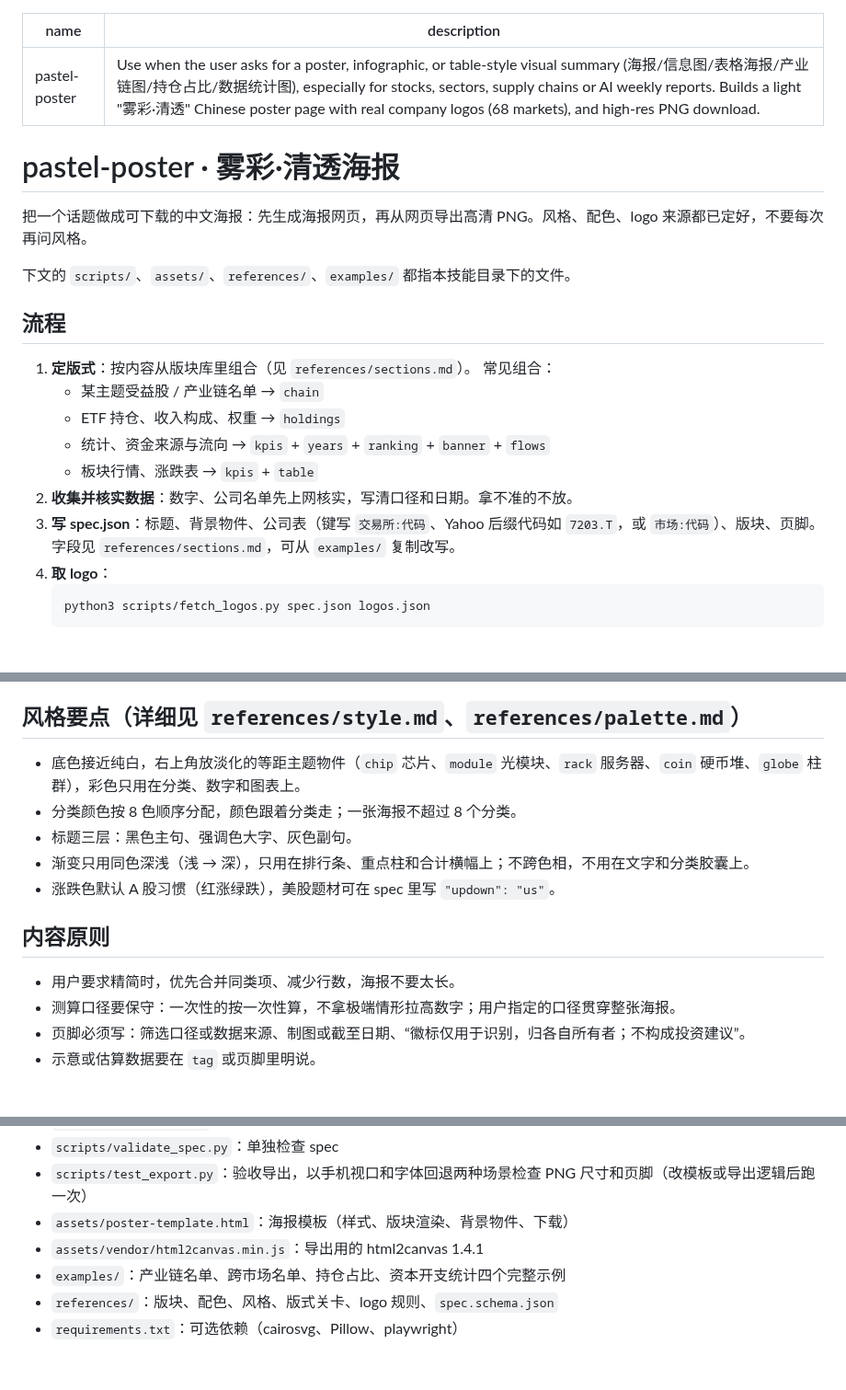
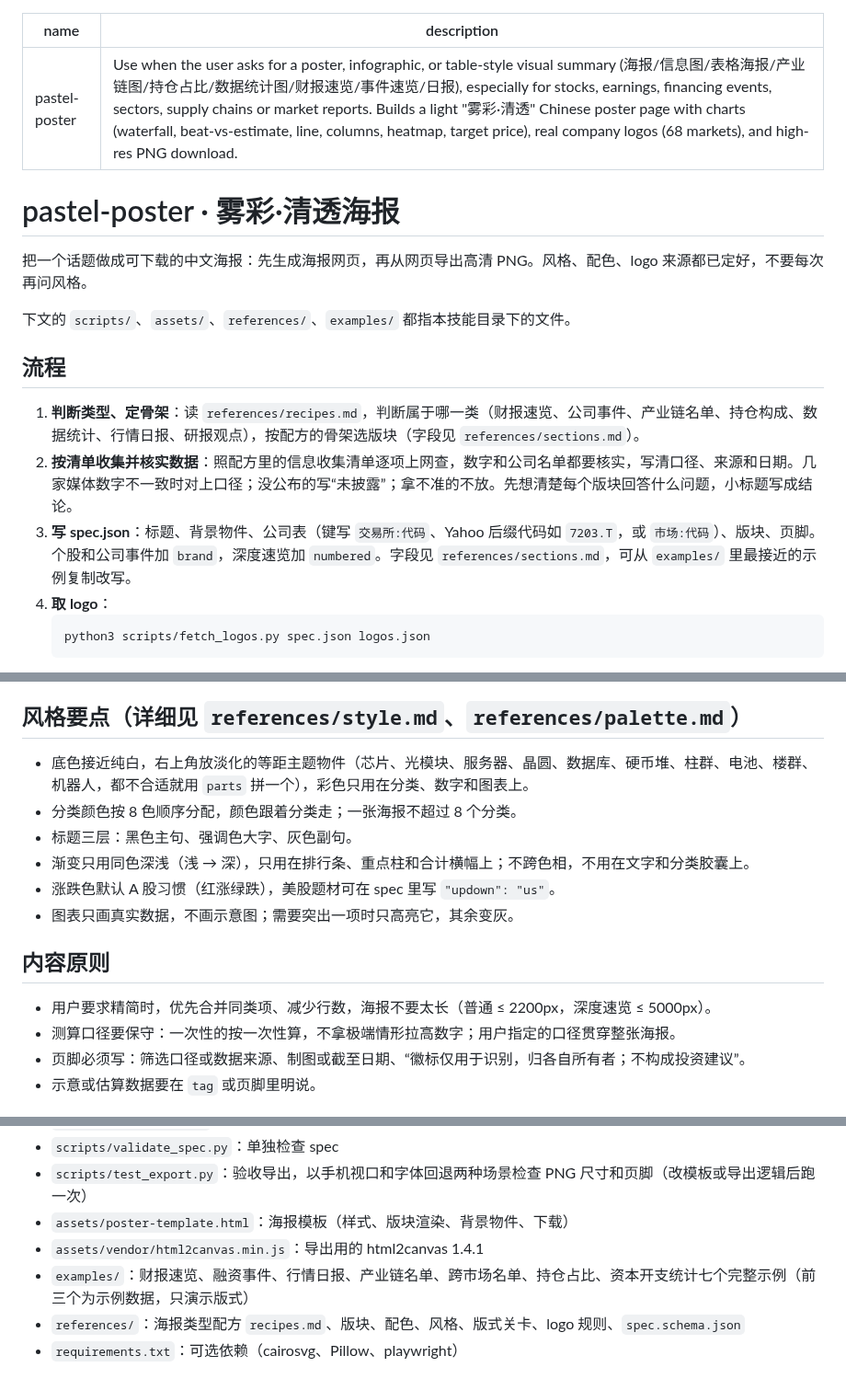
Before and after one commit to wenjinliuu/poster-kit, a Markdown page: skill/pastel-poster/SKILL.md, 3 parts joined by grey strips. Shown at 92% size. Rendered like a GitHub page.

````diff
--- a/skill/pastel-poster/SKILL.md
+++ b/skill/pastel-poster/SKILL.md
@@ -1,6 +1,6 @@
 ---
 name: pastel-poster
-description: Use when the user asks for a poster, infographic, or table-style visual summary (海报/信息图/表格海报/产业链图/持仓占比/数据统计图), especially for stocks, sectors, supply chains or AI weekly reports. Builds a light "雾彩·清透" Chinese poster page with real company logos (68 markets), and high-res PNG download.
+description: Use when the user asks for a poster, infographic, or table-style visual summary (海报/信息图/表格海报/产业链图/持仓占比/数据统计图/财报速览/事件速览/日报), especially for stocks, earnings, financing events, sectors, supply chains or market reports. Builds a light "雾彩·清透" Chinese poster page with charts (waterfall, beat-vs-estimate, line, columns, heatmap, target price), real company logos (68 markets), and high-res PNG download.
 ---
 
 # pastel-poster · 雾彩·清透海报
@@ -11,14 +11,9 @@ description: Use when the user asks for a poster, infographic, or table-style vi
 
 ## 流程
 
-1. **定版式**：按内容从版块库里组合（见 `references/sections.md`）。
-   常见组合：
-   - 某主题受益股 / 产业链名单 → `chain`
-   - ETF 持仓、收入构成、权重 → `holdings`
-   - 统计、资金来源与流向 → `kpis` + `years` + `ranking` + `banner` + `flows`
-   - 板块行情、涨跌表 → `kpis` + `table`
-2. **收集并核实数据**：数字、公司名单先上网核实，写清口径和日期。拿不准的不放。
-3. **写 spec.json**：标题、背景物件、公司表（键写 `交易所:代码`、Yahoo 后缀代码如 `7203.T`，或 `市场:代码`）、版块、页脚。字段见 `references/sections.md`，可从 `examples/` 复制改写。
+1. **判断类型、定骨架**：读 `references/recipes.md`，判断属于哪一类（财报速览、公司事件、产业链名单、持仓构成、数据统计、行情日报、研报观点），按配方的骨架选版块（字段见 `references/sections.md`）。
+2. **按清单收集并核实数据**：照配方里的信息收集清单逐项上网查，数字和公司名单都要核实，写清口径、来源和日期。几家媒体数字不一致时对上口径；没公布的写“未披露”；拿不准的不放。先想清楚每个版块回答什么问题，小标题写成结论。
+3. **写 spec.json**：标题、背景物件、公司表（键写 `交易所:代码`、Yahoo 后缀代码如 `7203.T`，或 `市场:代码`）、版块、页脚。个股和公司事件加 `brand`，深度速览加 `numbered`。字段见 `references/sections.md`，可从 `examples/` 里最接近的示例复制改写。
 4. **取 logo**：
    ```bash
    python3 scripts/fetch_logos.py spec.json logos.json
@@ -41,15 +36,16 @@ description: Use when the user asks for a poster, infographic, or table-style vi
 
 ## 风格要点（详细见 `references/style.md`、`references/palette.md`）
 
-- 底色接近纯白，右上角放淡化的等距主题物件（`chip` 芯片、`module` 光模块、`rack` 服务器、`coin` 硬币堆、`globe` 柱群），彩色只用在分类、数字和图表上。
+- 底色接近纯白，右上角放淡化的等距主题物件（芯片、光模块、服务器、晶圆、数据库、硬币堆、柱群、电池、楼群、机器人，都不合适就用 `parts` 拼一个），彩色只用在分类、数字和图表上。
 - 分类颜色按 8 色顺序分配，颜色跟着分类走；一张海报不超过 8 个分类。
 - 标题三层：黑色主句、强调色大字、灰色副句。
 - 渐变只用同色深浅（浅 → 深），只用在排行条、重点柱和合计横幅上；不跨色相，不用在文字和分类胶囊上。
 - 涨跌色默认 A 股习惯（红涨绿跌），美股题材可在 spec 里写 `"updown": "us"`。
+- 图表只画真实数据，不画示意图；需要突出一项时只高亮它，其余变灰。
 
 ## 内容原则
 
-- 用户要求精简时，优先合并同类项、减少行数，海报不要太长。
+- 用户要求精简时，优先合并同类项、减少行数，海报不要太长（普通 ≤ 2200px，深度速览 ≤ 5000px）。
 - 测算口径要保守：一次性的按一次性算，不拿极端情形拉高数字；用户指定的口径贯穿整张海报。
 - 页脚必须写：筛选口径或数据来源、制图或截至日期、“徽标仅用于识别，归各自所有者；不构成投资建议”。
 - 示意或估算数据要在 `tag` 或页脚里明说。
@@ -67,6 +63,6 @@ description: Use when the user asks for a poster, infographic, or table-style vi
 - `scripts/test_export.py`：验收导出，以手机视口和字体回退两种场景检查 PNG 尺寸和页脚（改模板或导出逻辑后跑一次）
 - `assets/poster-template.html`：海报模板（样式、版块渲染、背景物件、下载）
 - `assets/vendor/html2canvas.min.js`：导出用的 html2canvas 1.4.1
-- `examples/`：产业链名单、跨市场名单、持仓占比、资本开支统计四个完整示例
-- `references/`：版块、配色、风格、版式关卡、logo 规则、`spec.schema.json`
+- `examples/`：财报速览、融资事件、行情日报、产业链名单、跨市场名单、持仓占比、资本开支统计七个完整示例（前三个为示例数据，只演示版式）
+- `references/`：海报类型配方 `recipes.md`、版块、配色、风格、版式关卡、logo 规则、`spec.schema.json`
 - `requirements.txt`：可选依赖（cairosvg、Pillow、playwright）
````
Also changed, not shown: README.md (+10 -1 lines), docs/images/earnings-skhynix.jpg (added), docs/images/financing-meta.jpg (added), docs/images/market-daily.jpg (added), 10 other files.
